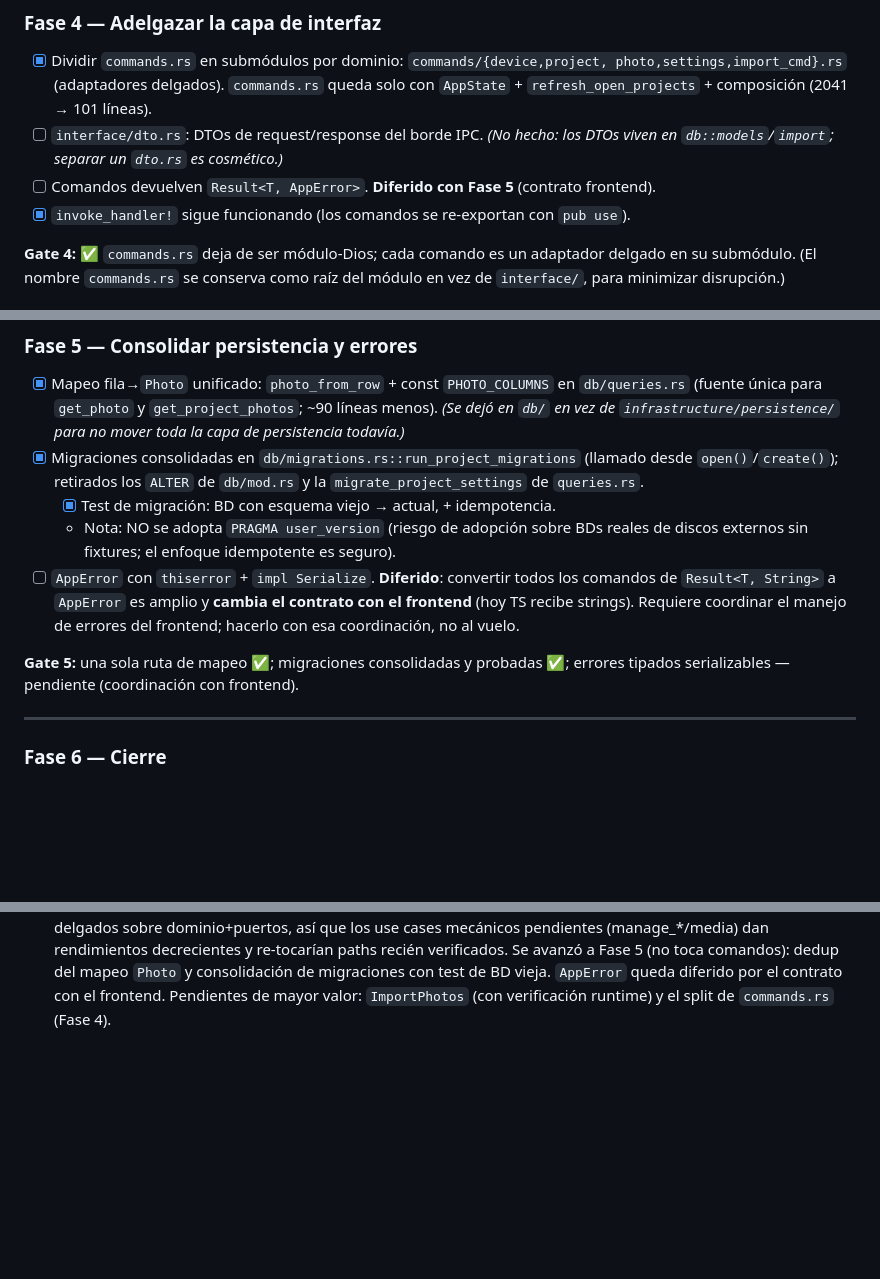
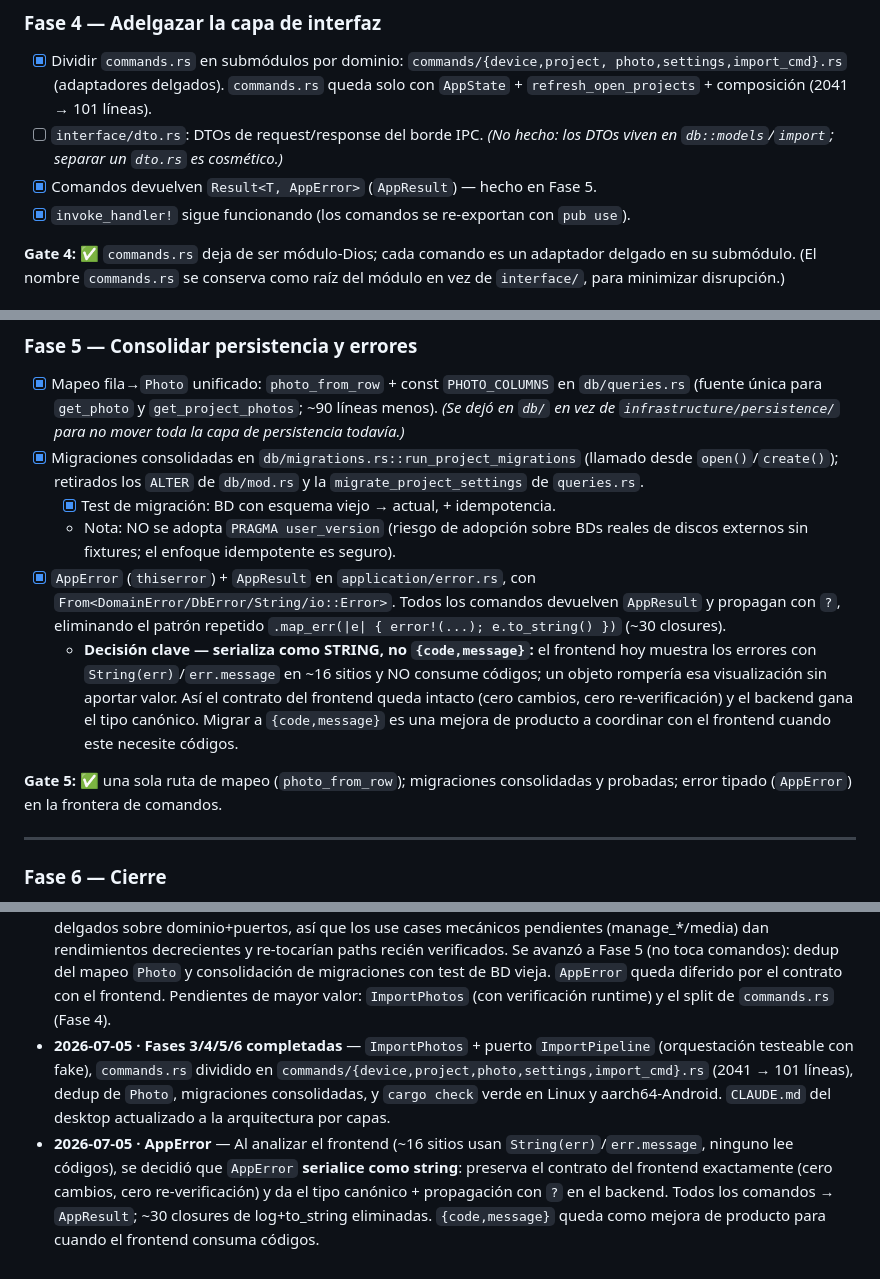
Before and after one commit to everitosan/lumik, a Markdown page: docs/desktop-clean-architecture.md, 3 parts joined by grey strips. Drawn GitHub-style; blank space fills up the shorter version.

Commit message:
docs: mark AppError done (string-serializing); refactor plan complete
Co-Authored-By: Claude Opus 4.8 <noreply@anthropic.com>

```diff
--- a/docs/desktop-clean-architecture.md
+++ b/docs/desktop-clean-architecture.md
@@ -299,7 +299,7 @@ Falta la verificación en ejecución del import.
       solo con `AppState` + `refresh_open_projects` + composición (2041 → 101 líneas).
 - [ ] `interface/dto.rs`: DTOs de request/response del borde IPC. *(No hecho: los
       DTOs viven en `db::models`/`import`; separar un `dto.rs` es cosmético.)*
-- [ ] Comandos devuelven `Result<T, AppError>`. **Diferido con Fase 5** (contrato frontend).
+- [x] Comandos devuelven `Result<T, AppError>` (`AppResult`) — hecho en Fase 5.
 - [x] `invoke_handler!` sigue funcionando (los comandos se re-exportan con `pub use`).
 
 **Gate 4:** ✅ `commands.rs` deja de ser módulo-Dios; cada comando es un adaptador
@@ -319,13 +319,19 @@ en vez de `interface/`, para minimizar disrupción.)
   - [x] Test de migración: BD con esquema viejo → actual, + idempotencia.
   - Nota: NO se adopta `PRAGMA user_version` (riesgo de adopción sobre BDs reales
     de discos externos sin fixtures; el enfoque idempotente es seguro).
-- [ ] `AppError` con `thiserror` + `impl Serialize`. **Diferido**: convertir todos
-      los comandos de `Result<T, String>` a `AppError` es amplio y **cambia el
-      contrato con el frontend** (hoy TS recibe strings). Requiere coordinar el
-      manejo de errores del frontend; hacerlo con esa coordinación, no al vuelo.
+- [x] `AppError` (`thiserror`) + `AppResult` en `application/error.rs`, con
+      `From<DomainError/DbError/String/io::Error>`. Todos los comandos devuelven
+      `AppResult` y propagan con `?`, eliminando el patrón repetido
+      `.map_err(|e| { error!(...); e.to_string() })` (~30 closures).
+  - **Decisión clave — serializa como STRING, no `{code,message}`:** el frontend
+    hoy muestra los errores con `String(err)`/`err.message` en ~16 sitios y NO
+    consume códigos; un objeto rompería esa visualización sin aportar valor. Así
+    el contrato del frontend queda intacto (cero cambios, cero re-verificación) y
+    el backend gana el tipo canónico. Migrar a `{code,message}` es una mejora de
+    producto a coordinar con el frontend cuando este necesite códigos.
 
-**Gate 5:** una sola ruta de mapeo ✅; migraciones consolidadas y probadas ✅;
-errores tipados serializables — pendiente (coordinación con frontend).
+**Gate 5:** ✅ una sola ruta de mapeo (`photo_from_row`); migraciones consolidadas
+y probadas; error tipado (`AppError`) en la frontera de comandos.
 
 ---
 
@@ -434,3 +440,15 @@ Registrar aquí decisiones/desvíos al ejecutar cada fase (fecha + nota breve).
   `AppError` queda diferido por el contrato con el frontend. Pendientes de mayor
   valor: `ImportPhotos` (con verificación runtime) y el split de `commands.rs`
   (Fase 4).
+- **2026-07-05 · Fases 3/4/5/6 completadas** — `ImportPhotos` + puerto
+  `ImportPipeline` (orquestación testeable con fake), `commands.rs` dividido en
+  `commands/{device,project,photo,settings,import_cmd}.rs` (2041 → 101 líneas),
+  dedup de `Photo`, migraciones consolidadas, y `cargo check` verde en Linux y
+  aarch64-Android. `CLAUDE.md` del desktop actualizado a la arquitectura por capas.
+- **2026-07-05 · AppError** — Al analizar el frontend (~16 sitios usan
+  `String(err)`/`err.message`, ninguno lee códigos), se decidió que `AppError`
+  **serialice como string**: preserva el contrato del frontend exactamente (cero
+  cambios, cero re-verificación) y da el tipo canónico + propagación con `?` en el
+  backend. Todos los comandos → `AppResult`; ~30 closures de log+to_string
+  eliminadas. `{code,message}` queda como mejora de producto para cuando el
+  frontend consuma códigos.
```
